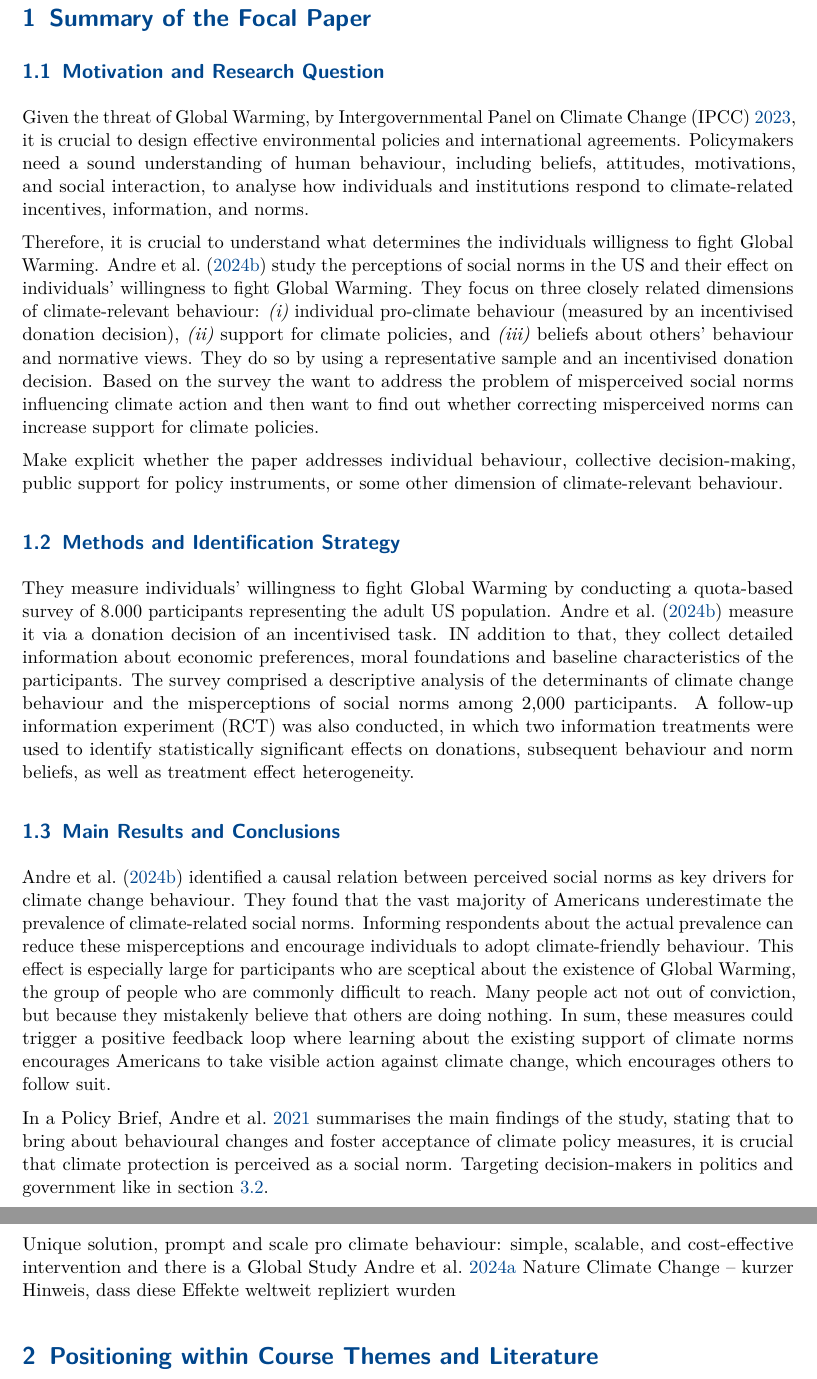
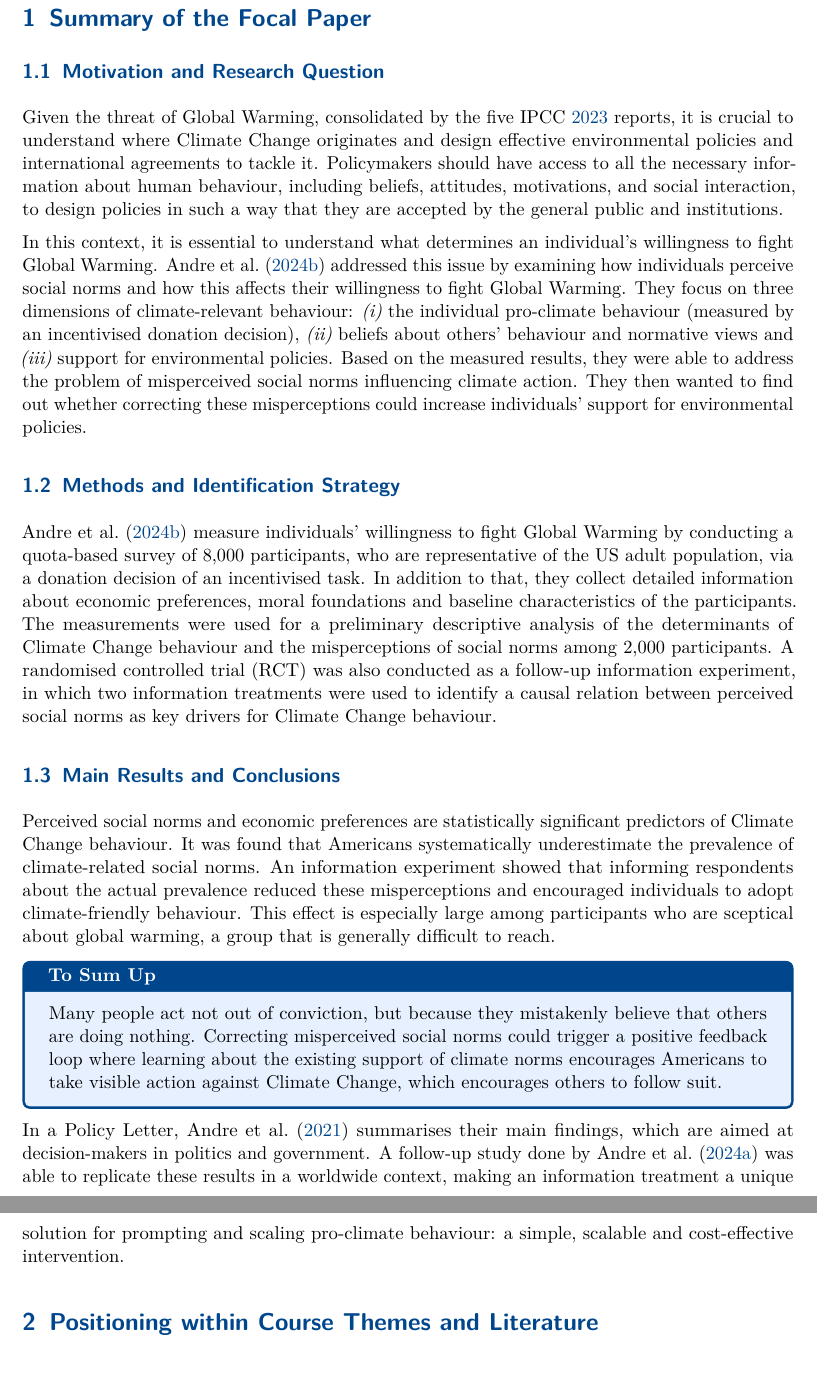
Before and after one commit to TheoOsterhaus/Climate-and-Human-Behaviour-Report, a LaTeX paper (main.tex): two parts of pages 2 and 3 of 8, joined at a grey line, cut so that both start at the same text. Compiled offline with pdfLaTeX.

Commit message:
revised chapter 1.1 1.2 1.3

```diff
--- a/main.tex
+++ b/main.tex
@@ -143,29 +143,25 @@ It addresses behavioural research in climate policy, using the assigned focal pa
 \subsection{Motivation and Research Question}
 \label{subsec:Motivation and Research Question}
 
-    Given the threat of Global Warming, by \cite{ipcc2023}, it is crucial to design effective environmental policies and international agreements. Policymakers need a sound understanding of human behaviour, including beliefs, attitudes, motivations, and social interaction, to analyse how individuals and institutions respond to climate-related incentives, information, and norms.
+    Given the threat of Global Warming, consolidated by the five \cite{ipcc2023} reports, it is crucial to understand where Climate Change originates and design effective environmental policies and international agreements to tackle it. Policymakers should have access to all the necessary information about human behaviour, including beliefs, attitudes, motivations, and social interaction, to design policies in such a way that they are accepted by the general public and institutions.
 
-    Therefore, it is crucial to understand what determines the individuals willigness to fight Global Warming. \textcite{andre2024} study the perceptions of social norms in the US and their effect on individuals' willingness to fight Global Warming. They focus on three closely related dimensions of climate-relevant behaviour: \emph{(i)} individual pro-climate behaviour (measured by an incentivised donation decision), \emph{(ii)} support for climate policies, and \emph{(iii)} beliefs about others’ behaviour and normative views. They do so by using a representative sample and an incentivised donation decision. Based on the survey the want to address the problem of misperceived social norms influencing climate action and then want to find out whether correcting misperceived norms can increase support for climate policies.
-
-
-
-    Make explicit whether the paper addresses individual behaviour, collective decision-making, public support for policy instruments, or some other dimension of climate-relevant behaviour.
+    In this context, it is essential to understand what determines an individual's willingness to fight Global Warming. \textcite{andre2024} addressed this issue by examining how individuals perceive social norms and how this affects their willingness to fight Global Warming. They focus on three dimensions of climate-relevant behaviour: \emph{(i)} the individual pro-climate behaviour (measured by an incentivised donation decision), \emph{(ii)} beliefs about others’ behaviour and normative views and \emph{(iii)} support for environmental policies. Based on the measured results, they were able to address the problem of misperceived social norms influencing climate action. They then wanted to find out whether correcting these misperceptions could increase individuals' support for environmental policies.
 
 \subsection{Methods and Identification Strategy}
 \label{subsec:Methods and Identification Strategy}
 
-    They measure individuals' willingness to fight Global Warming by conducting a quota-based survey of 8.000 participants representing the adult US population. \textcite{andre2024} measure it via a donation decision of an incentivised task. IN addition to that, they collect detailed information about economic preferences, moral foundations and baseline characteristics of the participants. The survey comprised a descriptive analysis of the determinants of climate change behaviour and the misperceptions of social norms among 2,000 participants. A follow-up information experiment (RCT) was also conducted, in which two information treatments were used to identify statistically significant effects on donations, subsequent behaviour and norm beliefs, as well as treatment effect heterogeneity.
+    \textcite{andre2024} measure individuals' willingness to fight Global Warming by conducting a quota-based survey of 8,000 participants, who are representative of the US adult population, via a donation decision of an incentivised task. In addition to that, they collect detailed information about economic preferences, moral foundations and baseline characteristics of the participants. The measurements were used for a preliminary descriptive analysis of the determinants of Climate Change behaviour and the misperceptions of social norms among 2,000 participants. A randomised controlled trial (RCT) was also conducted as a follow-up information experiment, in which two information treatments were used to identify a causal relation between perceived social norms as key drivers for Climate Change behaviour.
 
 \subsection{Main Results and Conclusions}
 \label{subsec:Main Results and Conclusions}
-    \textcite{andre2024} identified a causal relation between perceived social norms as key drivers for climate change behaviour. They found that the vast majority of Americans underestimate the prevalence of climate-related social norms. Informing respondents about the actual prevalence can reduce these misperceptions and encourage individuals to adopt climate-friendly behaviour. This effect is especially large for participants who are sceptical about the existence of Global Warming, the group of people who are commonly difficult to reach.
-    Many people act not out of conviction, but because they mistakenly believe that others are doing nothing. In sum, these measures could trigger a positive feedback loop where learning about the existing support of climate norms encourages Americans to take visible action against climate change, which encourages others to follow suit.
 
-    In a Policy Brief, \cite{andre2021} summarises the main findings of the study, stating that to bring about behavioural changes and foster acceptance of climate policy measures, it is crucial that climate protection is perceived as a social norm. Targeting decision-makers in politics and government like in \cref{subsec:Implementation Status and Practical Feasibility}.
+    Perceived social norms and economic preferences are statistically significant predictors of Climate Change behaviour. It was found that Americans systematically underestimate the prevalence of climate-related social norms. An information experiment showed that informing respondents about the actual prevalence reduced these misperceptions and encouraged individuals to adopt climate-friendly behaviour. This effect is especially large among participants who are sceptical about global warming, a group that is generally difficult to reach.
 
+    \begin{keymessage}[To Sum Up]
+        Many people act not out of conviction, but because they mistakenly believe that others are doing nothing. Correcting misperceived social norms could trigger a positive feedback loop where learning about the existing support of climate norms encourages Americans to take visible action against Climate Change, which encourages others to follow suit.
+    \end{keymessage}
 
-    Unique solution, prompt and scale pro climate behaviour: simple, scalable, and cost-effective intervention and there is a Global Study \cite{andre2024globally}
-    Nature Climate Change – kurzer Hinweis, dass diese Effekte weltweit repliziert wurden
+    In a Policy Letter, \textcite{andre2021} summarises their main findings, which are aimed at decision-makers in politics and government. A follow-up study done by \textcite{andre2024globally} was able to replicate these results in a worldwide context, making an information treatment a unique solution for prompting and scaling pro-climate behaviour: a simple, scalable and cost-effective intervention.
 
 % ----------------------------------------------------------------------
 % 2. Positioning within Course Themes and Literature
```
Also changed, not shown: references.bib (+2 -1 lines), CaHB_firstdraf.pdf (added), README.md, main.tex (10 more changed lines).
